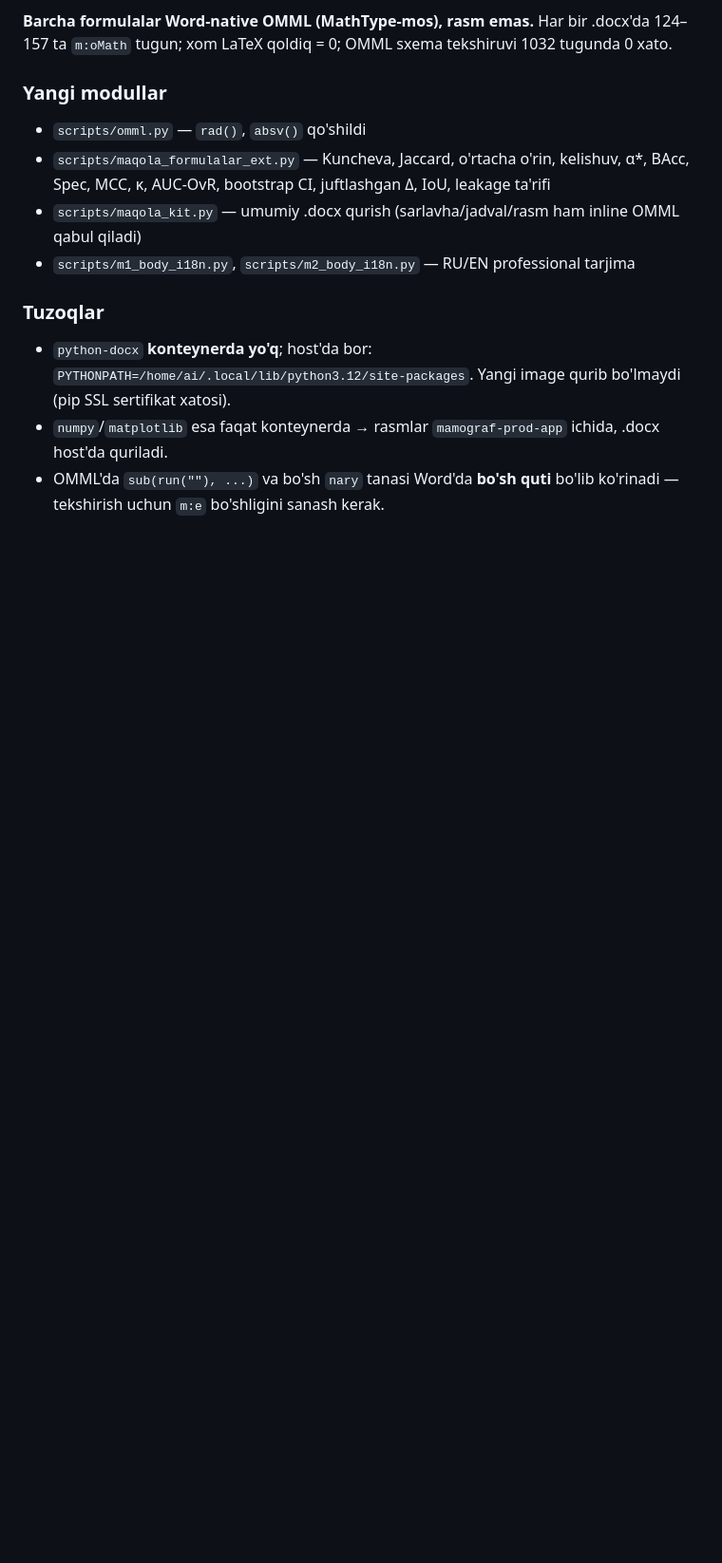
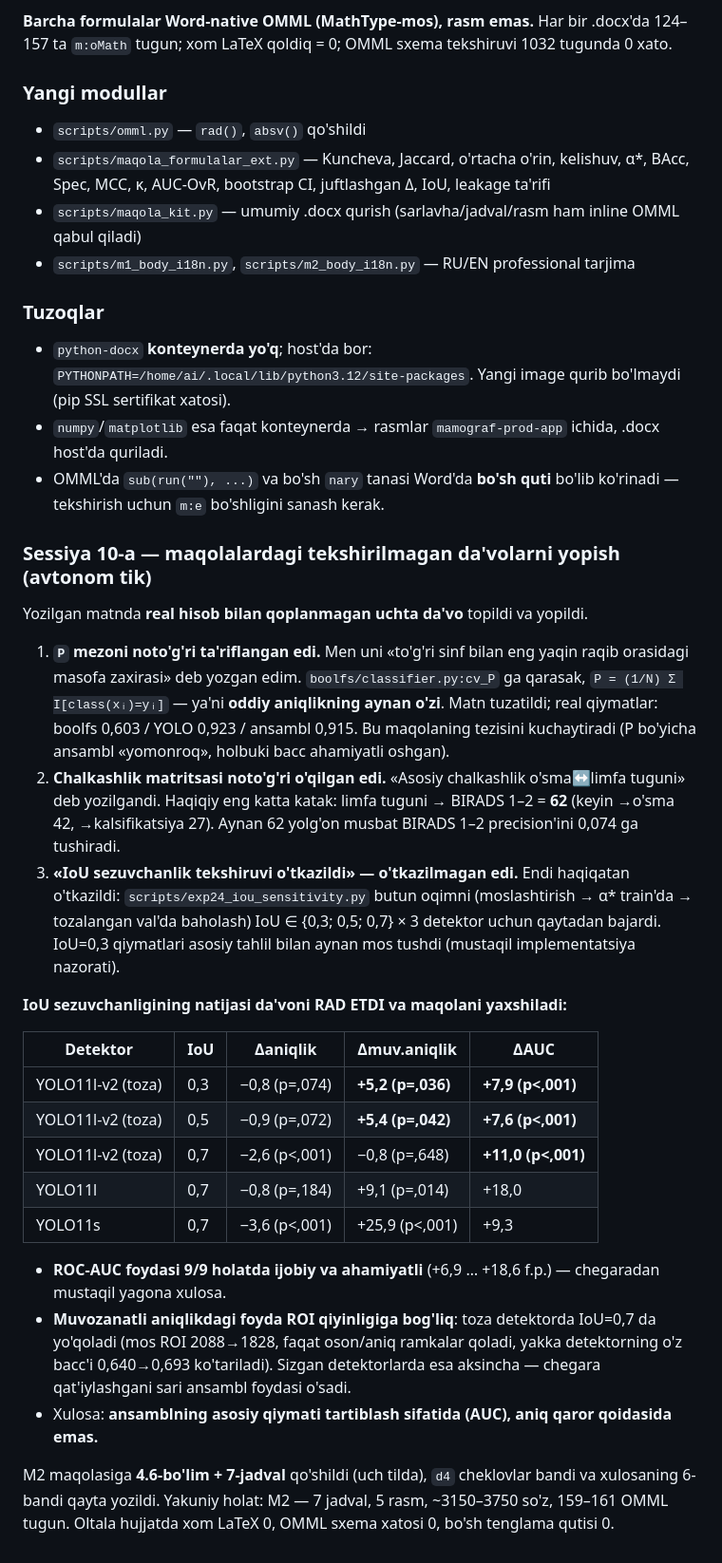
Before and after one commit to davlatyorxudayarov27/mammo-ai-dataset, a Markdown page: CLAUDE_OZGARISHLAR_JURNALI.md, the part around the change. Shown at 95% size. Drawn GitHub-style; blank space fills up the shorter version.

Commit message:
Maqolalardagi 3 ta tekshirilmagan da'vo yopildi (IoU sezuvchanligi haqiqatan o'tkazildi)
- P mezoni: masofa zaxirasi EMAS, to'g'ri tasniflangan ulush (=aniqlik); real raqamlar qo'yildi
- Chalkashlik matritsasi: eng katta katak limfa tuguni->BIRADS 1-2 (62), oldingi o'qish xato edi
- exp24_iou_sensitivity.py: IoU {0,3;0,5;0,7} x 3 detektor, butun oqim qaytadan
  -> ROC-AUC foydasi 9/9 ahamiyatli; muv.aniqlik foydasi toza detektorda IoU=0,7 da yo'qoladi
- M2 ga 4.6-bo'lim + 7-jadval (3 tilda); d4 va xulosa qayta yozildi

Co-Authored-By: Claude Fable 5 <noreply@anthropic.com>
Claude-Session: https://claude.ai/code/session_019HhRdzBFhtfZkYUpfZ6mRq

```diff
--- a/CLAUDE_OZGARISHLAR_JURNALI.md
+++ b/CLAUDE_OZGARISHLAR_JURNALI.md
@@ -425,3 +425,42 @@ Xamdamov usulini sinash va ansambl mavzusida **2 ta maqola × 3 til** yozish.
 - `numpy`/`matplotlib` esa faqat konteynerda → rasmlar `mamograf-prod-app` ichida, .docx host'da quriladi.
 - OMML'da `sub(run(""), ...)` va bo'sh `nary` tanasi Word'da **bo'sh quti** bo'lib ko'rinadi —
   tekshirish uchun `m:e` bo'shligini sanash kerak.
+
+### Sessiya 10-a — maqolalardagi tekshirilmagan da'volarni yopish (avtonom tik)
+
+Yozilgan matnda **real hisob bilan qoplanmagan uchta da'vo** topildi va yopildi.
+
+1. **`P` mezoni noto'g'ri ta'riflangan edi.** Men uni «to'g'ri sinf bilan eng yaqin raqib
+   orasidagi masofa zaxirasi» deb yozgan edim. `boolfs/classifier.py:cv_P` ga qarasak,
+   `P = (1/N) Σ I[class(xᵢ)=yᵢ]` — ya'ni **oddiy aniqlikning aynan o'zi**. Matn tuzatildi;
+   real qiymatlar: boolfs 0,603 / YOLO 0,923 / ansambl 0,915. Bu maqolaning tezisini
+   kuchaytiradi (P bo'yicha ansambl «yomonroq», holbuki bacc ahamiyatli oshgan).
+2. **Chalkashlik matritsasi noto'g'ri o'qilgan edi.** «Asosiy chalkashlik o'sma↔limfa tuguni»
+   deb yozilgandi. Haqiqiy eng katta katak: limfa tuguni → BIRADS 1–2 = **62** (keyin →o'sma 42,
+   →kalsifikatsiya 27). Aynan 62 yolg'on musbat BIRADS 1–2 precision'ini 0,074 ga tushiradi.
+3. **«IoU sezuvchanlik tekshiruvi o'tkazildi» — o'tkazilmagan edi.** Endi haqiqatan o'tkazildi:
+   `scripts/exp24_iou_sensitivity.py` butun oqimni (moslashtirish → α* train'da → tozalangan
+   val'da baholash) IoU ∈ {0,3; 0,5; 0,7} × 3 detektor uchun qaytadan bajardi.
+   IoU=0,3 qiymatlari asosiy tahlil bilan aynan mos tushdi (mustaqil implementatsiya nazorati).
+
+**IoU sezuvchanligining natijasi da'voni RAD ETDI va maqolani yaxshiladi:**
+
+| Detektor | IoU | Δaniqlik | Δmuv.aniqlik | ΔAUC |
+|---|---|---|---|---|
+| YOLO11l-v2 (toza) | 0,3 | −0,8 (p=,074) | **+5,2 (p=,036)** | **+7,9 (p<,001)** |
+| YOLO11l-v2 (toza) | 0,5 | −0,9 (p=,072) | **+5,4 (p=,042)** | **+7,6 (p<,001)** |
+| YOLO11l-v2 (toza) | 0,7 | −2,6 (p<,001) | −0,8 (p=,648) | **+11,0 (p<,001)** |
+| YOLO11l | 0,7 | −0,8 (p=,184) | +9,1 (p=,014) | +18,0 |
+| YOLO11s | 0,7 | −3,6 (p<,001) | +25,9 (p<,001) | +9,3 |
+
+- **ROC-AUC foydasi 9/9 holatda ijobiy va ahamiyatli** (+6,9 … +18,6 f.p.) — chegaradan
+  mustaqil yagona xulosa.
+- **Muvozanatli aniqlikdagi foyda ROI qiyinligiga bog'liq**: toza detektorda IoU=0,7 da
+  yo'qoladi (mos ROI 2088→1828, faqat oson/aniq ramkalar qoladi, yakka detektorning o'z bacc'i
+  0,640→0,693 ko'tariladi). Sizgan detektorlarda esa aksincha — chegara qat'iylashgani sari
+  ansambl foydasi o'sadi.
+- Xulosa: **ansamblning asosiy qiymati tartiblash sifatida (AUC), aniq qaror qoidasida emas.**
+
+M2 maqolasiga **4.6-bo'lim + 7-jadval** qo'shildi (uch tilda), `d4` cheklovlar bandi va
+xulosaning 6-bandi qayta yozildi. Yakuniy holat: M2 — 7 jadval, 5 rasm, ~3150–3750 so'z,
+159–161 OMML tugun. Oltala hujjatda xom LaTeX 0, OMML sxema xatosi 0, bo'sh tenglama qutisi 0.
```
